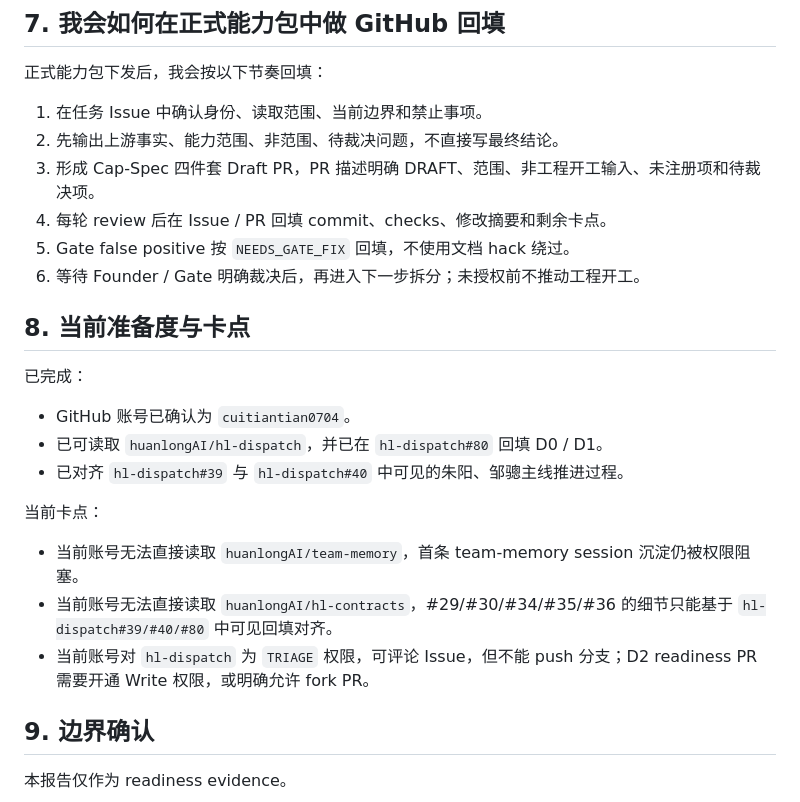
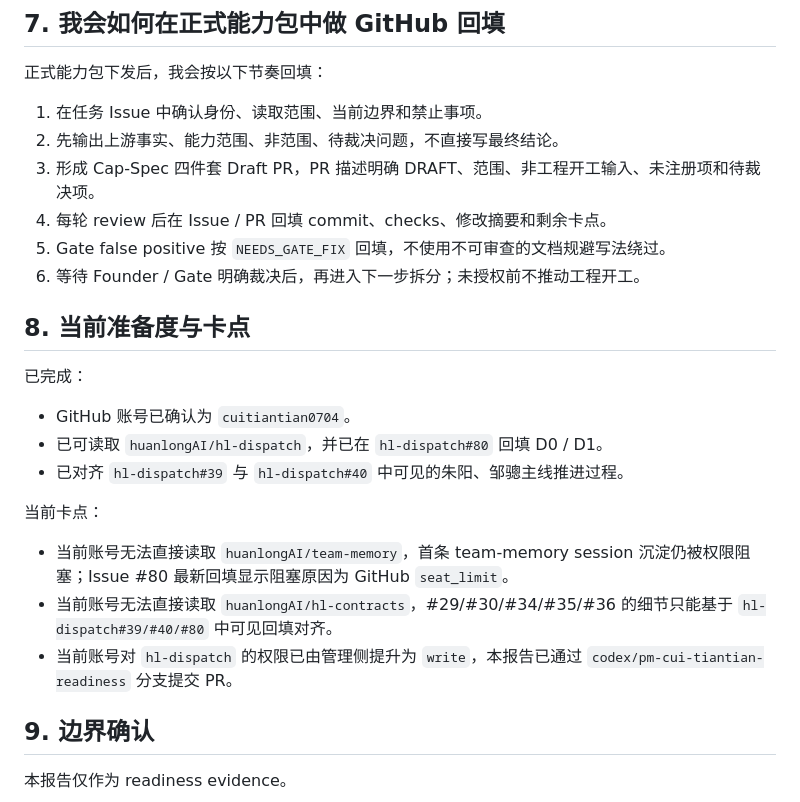
Before and after one commit to huanlongAI/hl-dispatch, a Markdown page: deliverables/decisions/PM-CUITIANTIAN-READINESS-REPORT-v0.1.md, the part around the change. Rendered like a GitHub page.

Commit message:
docs: fix PM Cuitiantian readiness sentinel wording

```diff
--- a/deliverables/decisions/PM-CUITIANTIAN-READINESS-REPORT-v0.1.md
+++ b/deliverables/decisions/PM-CUITIANTIAN-READINESS-REPORT-v0.1.md
@@ -60,7 +60,7 @@ PM 不直接修改 Tier 1 SSOT，不绕过 Founder / Gate 裁决，不把 AI 草
 2. 先输出上游事实、能力范围、非范围、待裁决问题，不直接写最终结论。
 3. 形成 Cap-Spec 四件套 Draft PR，PR 描述明确 DRAFT、范围、非工程开工输入、未注册项和待裁决项。
 4. 每轮 review 后在 Issue / PR 回填 commit、checks、修改摘要和剩余卡点。
-5. Gate false positive 按 `NEEDS_GATE_FIX` 回填，不使用文档 hack 绕过。
+5. Gate false positive 按 `NEEDS_GATE_FIX` 回填，不使用不可审查的文档规避写法绕过。
 6. 等待 Founder / Gate 明确裁决后，再进入下一步拆分；未授权前不推动工程开工。
 
 ## 8. 当前准备度与卡点
@@ -73,9 +73,9 @@ PM 不直接修改 Tier 1 SSOT，不绕过 Founder / Gate 裁决，不把 AI 草
 
 当前卡点：
 
-- 当前账号无法直接读取 `huanlongAI/team-memory`，首条 team-memory session 沉淀仍被权限阻塞。
+- 当前账号无法直接读取 `huanlongAI/team-memory`，首条 team-memory session 沉淀仍被权限阻塞；Issue #80 最新回填显示阻塞原因为 GitHub `seat_limit`。
 - 当前账号无法直接读取 `huanlongAI/hl-contracts`，#29/#30/#34/#35/#36 的细节只能基于 `hl-dispatch#39/#40/#80` 中可见回填对齐。
-- 当前账号对 `hl-dispatch` 为 `TRIAGE` 权限，可评论 Issue，但不能 push 分支；D2 readiness PR 需要开通 Write 权限，或明确允许 fork PR。
+- 当前账号对 `hl-dispatch` 的权限已由管理侧提升为 `write`，本报告已通过 `codex/pm-cui-tiantian-readiness` 分支提交 PR。
 
 ## 9. 边界确认
 
```
